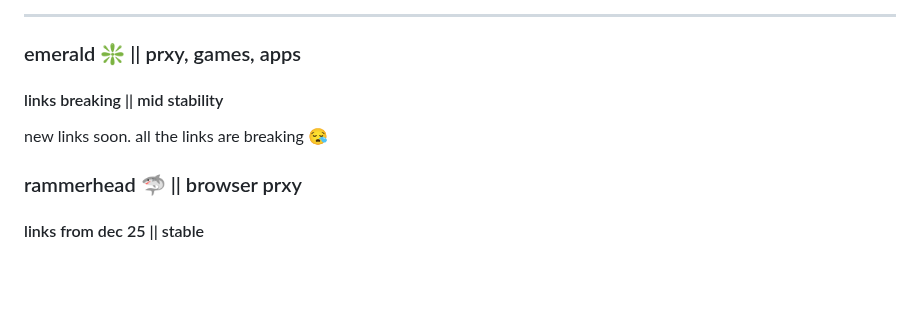
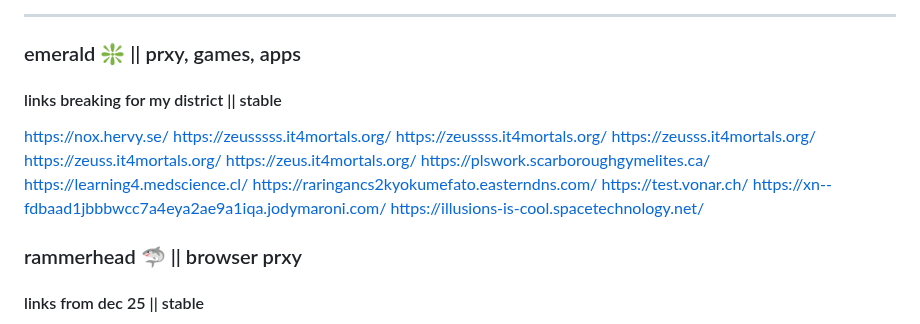
Before and after one commit to grim524/gateway, a Markdown page: bypasses/prxies.md, the part around the change. GitHub-like rendering; blank space fills up the shorter version.

```diff
--- a/bypasses/prxies.md
+++ b/bypasses/prxies.md
@@ -34,8 +34,19 @@
 ---
 
 ### emerald ❇ || prxy, games, apps
-#### links breaking || mid stability
-new links soon. all the links are breaking 😪
+#### links breaking for my district || stable
+https://nox.hervy.se/
+https://zeusssss.it4mortals.org/
+https://zeussss.it4mortals.org/
+https://zeusss.it4mortals.org/
+https://zeuss.it4mortals.org/
+https://zeus.it4mortals.org/
+https://plswork.scarboroughgymelites.ca/
+https://learning4.medscience.cl/
+https://raringancs2kyokumefato.easterndns.com/
+https://test.vonar.ch/
+https://xn--fdbaad1jbbbwcc7a4eya2ae9a1iqa.jodymaroni.com/
+https://illusions-is-cool.spacetechnology.net/
 
 ### rammerhead 🦈 || browser prxy
 #### links from dec 25 || stable
```
